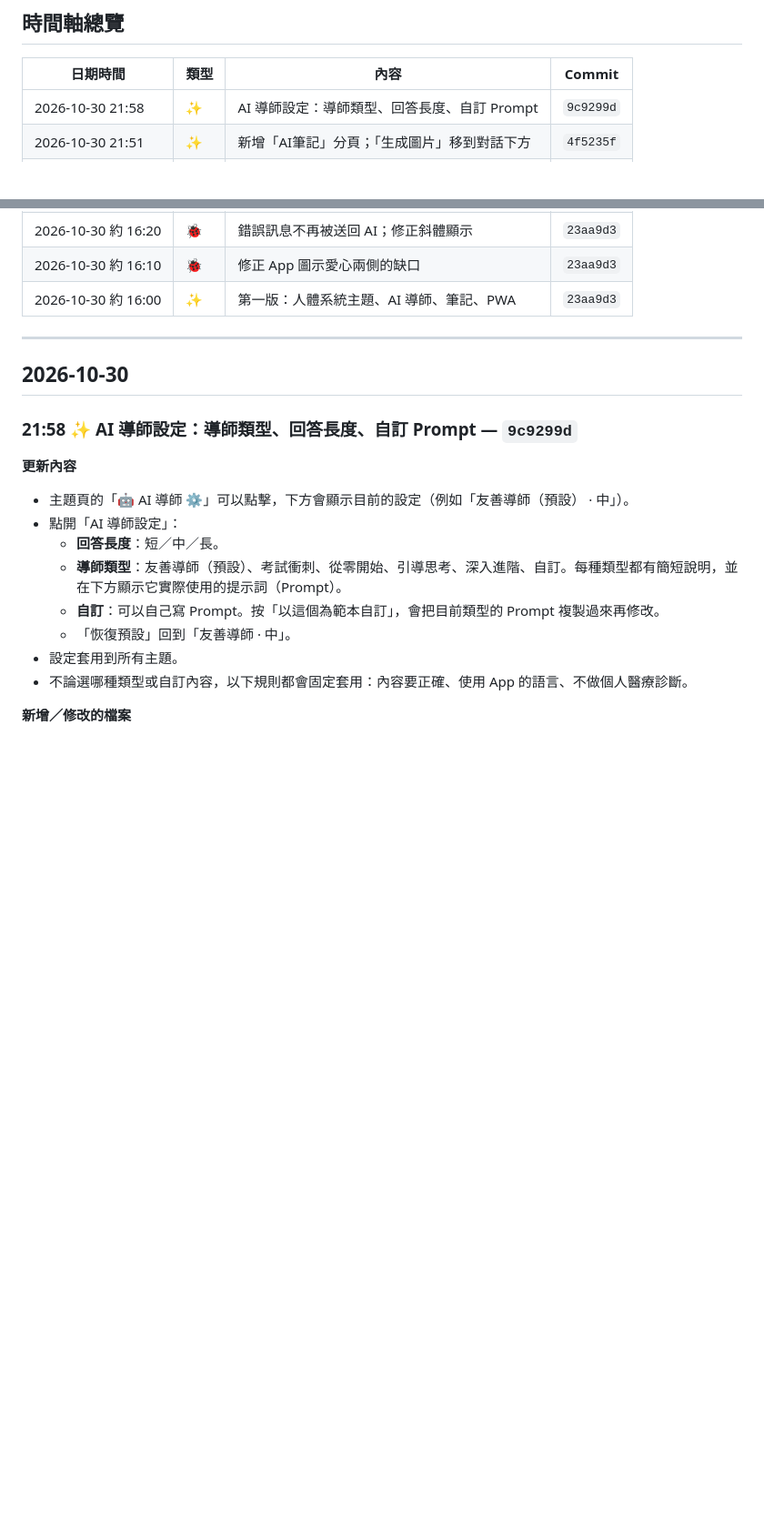
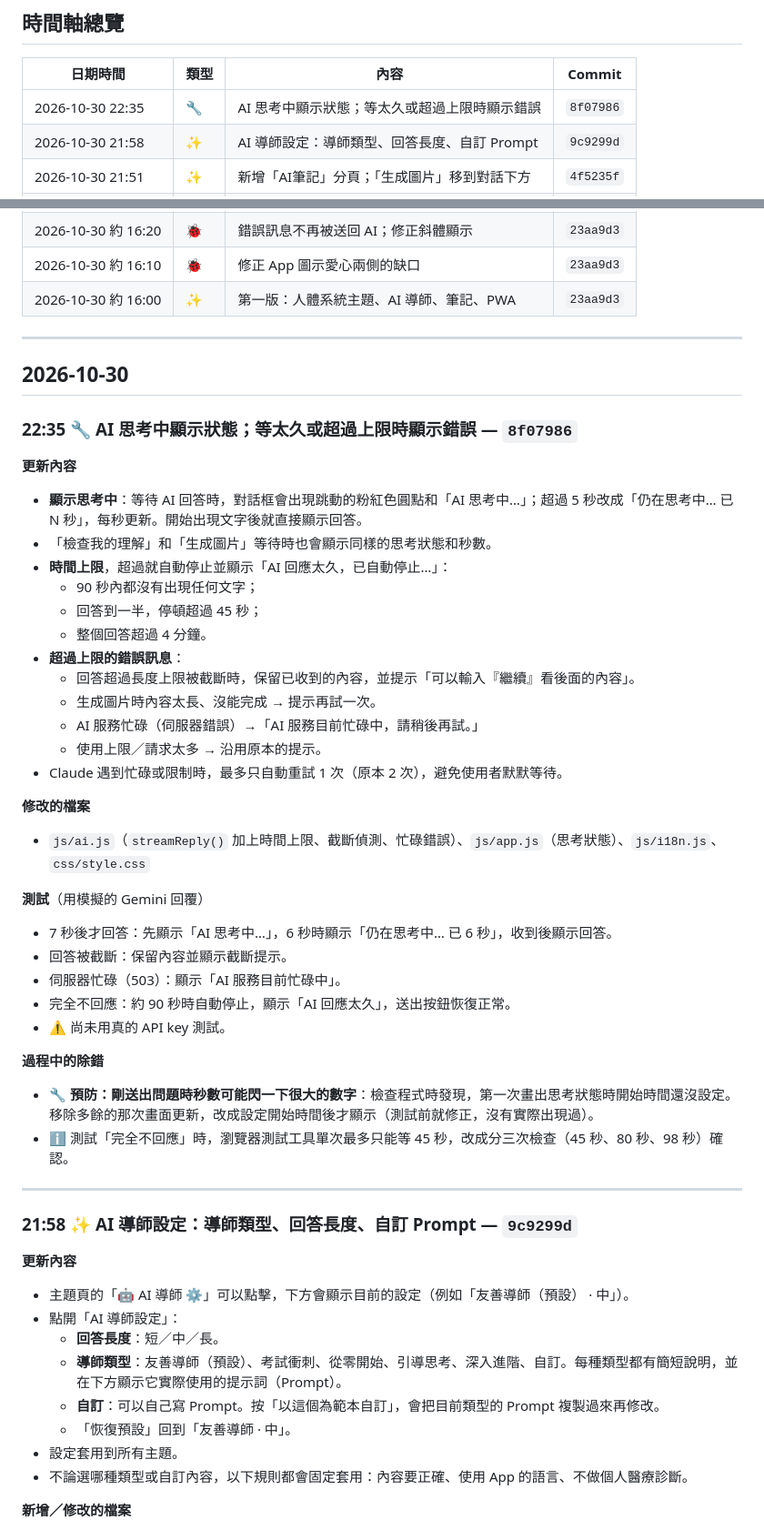
Before and after one commit to jimmyhsu0922/BodyWise, a Markdown page: CHANGELOG.md, 2 parts joined by grey strips. Shown at 91% size. Rendered like a GitHub page; blank space fills up the shorter version.

Commit message:
Log thinking status update in CHANGELOG
Co-Authored-By: Claude Opus 5.5 <noreply@anthropic.com>

```diff
--- a/CHANGELOG.md
+++ b/CHANGELOG.md
@@ -12,6 +12,7 @@
 
 | 日期時間 | 類型 | 內容 | Commit |
 |---|---|---|---|
+| 2026-10-30 22:35 | 🔧 | AI 思考中顯示狀態；等太久或超過上限時顯示錯誤 | `8f07986` |
 | 2026-10-30 21:58 | ✨ | AI 導師設定：導師類型、回答長度、自訂 Prompt | `9c9299d` |
 | 2026-10-30 21:51 | ✨ | 新增「AI筆記」分頁；「生成圖片」移到對話下方 | `4f5235f` |
 | 2026-10-30 21:15 | 🔧 | 筆記儲存後回到「我的筆記」列表 | `2e0cb26` |
@@ -27,6 +28,38 @@
 ---
 
 ## 2026-10-30
+
+### 22:35 🔧 AI 思考中顯示狀態；等太久或超過上限時顯示錯誤 — `8f07986`
+
+**更新內容**
+- **顯示思考中**：等待 AI 回答時，對話框會出現跳動的粉紅色圓點和「AI 思考中…」；超過 5 秒改成「仍在思考中… 已 N 秒」，每秒更新。開始出現文字後就直接顯示回答。
+- 「檢查我的理解」和「生成圖片」等待時也會顯示同樣的思考狀態和秒數。
+- **時間上限**，超過就自動停止並顯示「AI 回應太久，已自動停止…」：
+  - 90 秒內都沒有出現任何文字；
+  - 回答到一半，停頓超過 45 秒；
+  - 整個回答超過 4 分鐘。
+- **超過上限的錯誤訊息**：
+  - 回答超過長度上限被截斷時，保留已收到的內容，並提示「可以輸入『繼續』看後面的內容」。
+  - 生成圖片時內容太長、沒能完成 → 提示再試一次。
+  - AI 服務忙碌（伺服器錯誤）→「AI 服務目前忙碌中，請稍後再試。」
+  - 使用上限／請求太多 → 沿用原本的提示。
+- Claude 遇到忙碌或限制時，最多只自動重試 1 次（原本 2 次），避免使用者默默等待。
+
+**修改的檔案**
+- `js/ai.js`（`streamReply()` 加上時間上限、截斷偵測、忙碌錯誤）、`js/app.js`（思考狀態）、`js/i18n.js`、`css/style.css`
+
+**測試**（用模擬的 Gemini 回覆）
+- 7 秒後才回答：先顯示「AI 思考中…」，6 秒時顯示「仍在思考中… 已 6 秒」，收到後顯示回答。
+- 回答被截斷：保留內容並顯示截斷提示。
+- 伺服器忙碌（503）：顯示「AI 服務目前忙碌中」。
+- 完全不回應：約 90 秒時自動停止，顯示「AI 回應太久」，送出按鈕恢復正常。
+- ⚠️ 尚未用真的 API key 測試。
+
+**過程中的除錯**
+- 🔧 **預防：剛送出問題時秒數可能閃一下很大的數字**：檢查程式時發現，第一次畫出思考狀態時開始時間還沒設定。移除多餘的那次畫面更新，改成設定開始時間後才顯示（測試前就修正，沒有實際出現過）。
+- ℹ️ 測試「完全不回應」時，瀏覽器測試工具單次最多只能等 45 秒，改成分三次檢查（45 秒、80 秒、98 秒）確認。
+
+---
 
 ### 21:58 ✨ AI 導師設定：導師類型、回答長度、自訂 Prompt — `9c9299d`
 
```
